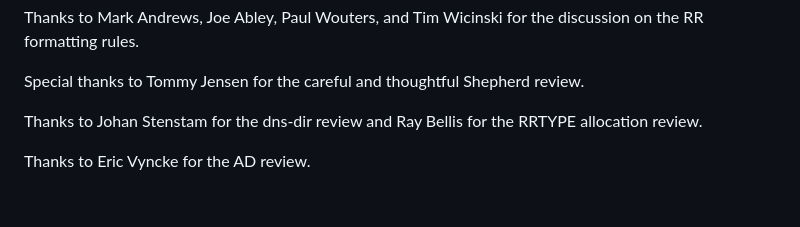
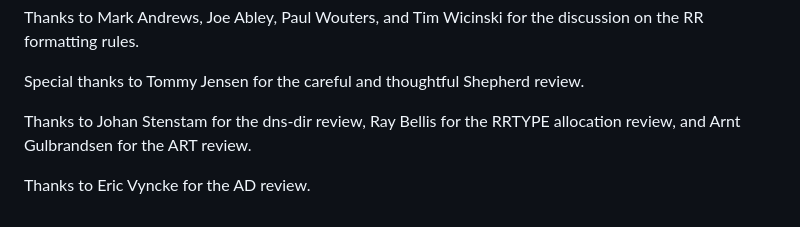
Before and after one commit to boucadair/add-resolver-information, a Markdown page: draft-ietf-add-resolver-info.md, the part around one of its changes. GitHub-like rendering.

Commit message:
ACK ART reviewer

```diff
--- a/draft-ietf-add-resolver-info.md
+++ b/draft-ietf-add-resolver-info.md
@@ -274,6 +274,6 @@ Reference: RFCXXXX
 
    Special thanks to Tommy Jensen for the careful and thoughtful Shepherd review.
 
-   Thanks to Johan Stenstam for the dns-dir review and Ray Bellis for the RRTYPE allocation review.
+   Thanks to Johan Stenstam for the dns-dir review, Ray Bellis for the RRTYPE allocation review, and Arnt Gulbrandsen for the ART review.
 
    Thanks to Eric Vyncke for the AD review.
```
Also changed, not shown: other parts of draft-ietf-add-resolver-info.md (+1 -1 lines).
